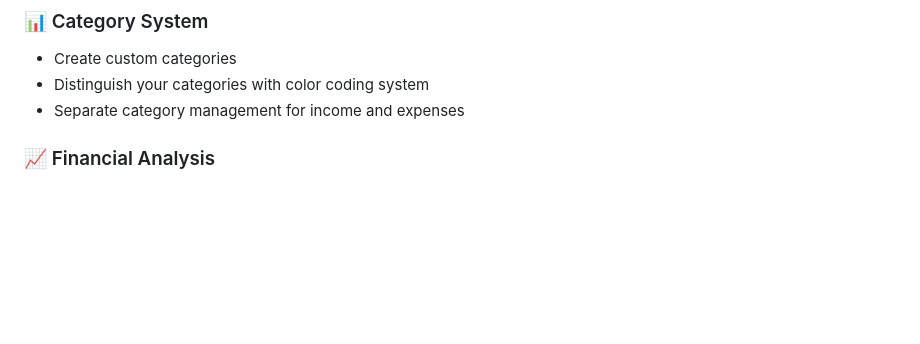
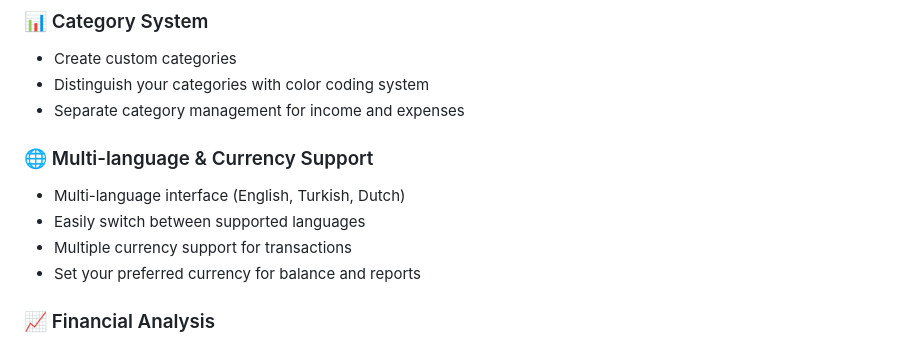
Before and after one commit to Vu4ll/monedsa, a Markdown page: README.md, the part around one of its changes. GitHub-like rendering; blank space fills up the shorter version.

```diff
--- a/README.md
+++ b/README.md
@@ -22,6 +25,12 @@
 - Create custom categories
 - Distinguish your categories with color coding system
 - Separate category management for income and expenses
+
+### 🌐 Multi-language & Currency Support
+- Multi-language interface (English, Turkish, Dutch)
+- Easily switch between supported languages
+- Multiple currency support for transactions
+- Set your preferred currency for balance and reports
 
 ### 📈 Financial Analysis
 - Total income, expense, and balance overview
```
Also changed, not shown: other parts of README.md (+3 -0 lines), README_NL.md (+10 -1 lines), README_TR.md (+10 -1 lines).
